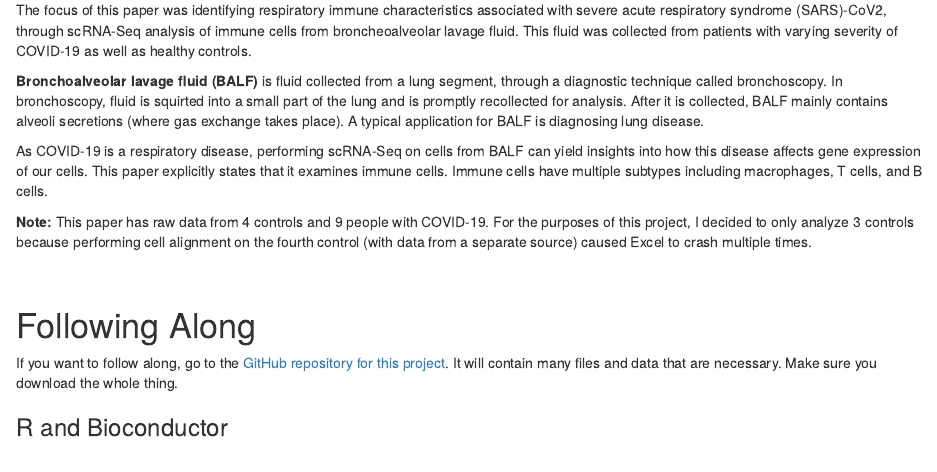
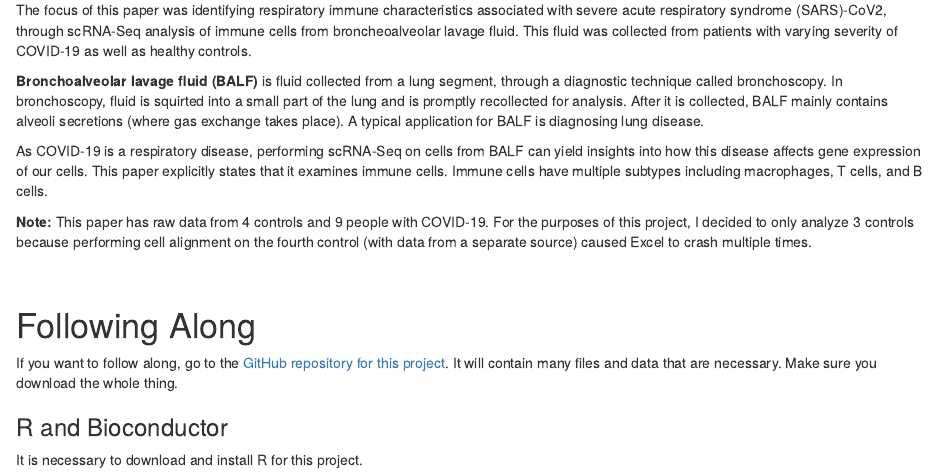
Before and after one commit to arjuncsubra/scRNA-Seq-with-COVID-19-Data, an R Markdown document (scrna-seq-analysis.Rmd): the page in a window 1100 px wide, from 580 px down. Rendered offline with R 4.5, knitr and Pandoc, with nearby package versions.

Commit message:
committed

```diff
--- a/scrna-seq-analysis.Rmd
+++ b/scrna-seq-analysis.Rmd
@@ -50,3 +50,5 @@ $$\\[0in]$$
 If you want to follow along, go to the [GitHub repository for this project](). It will contain many files and data that are necessary. Make sure you download the whole thing.
 
 ### R and Bioconductor
+
+It is necessary to download and install R for this project.
```
